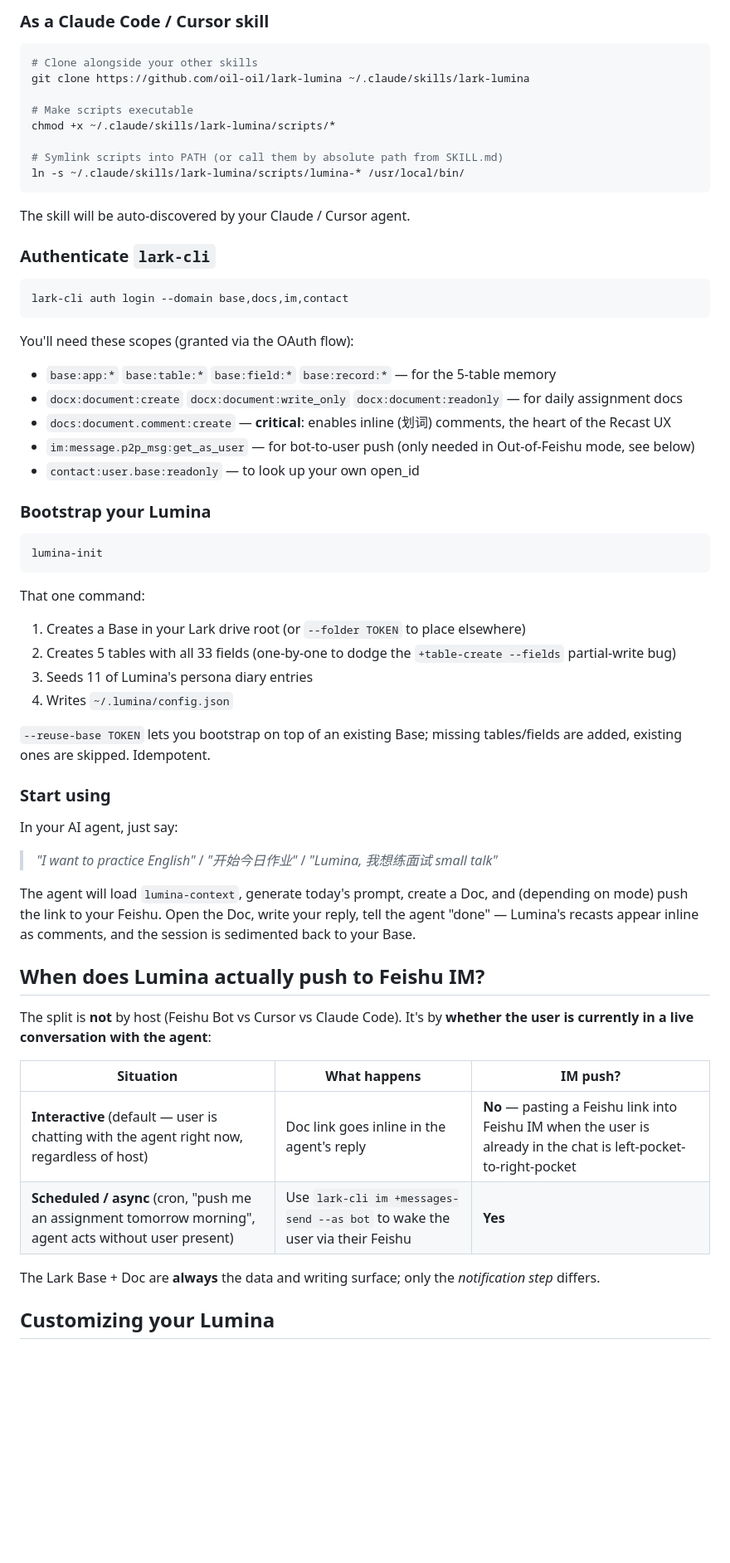
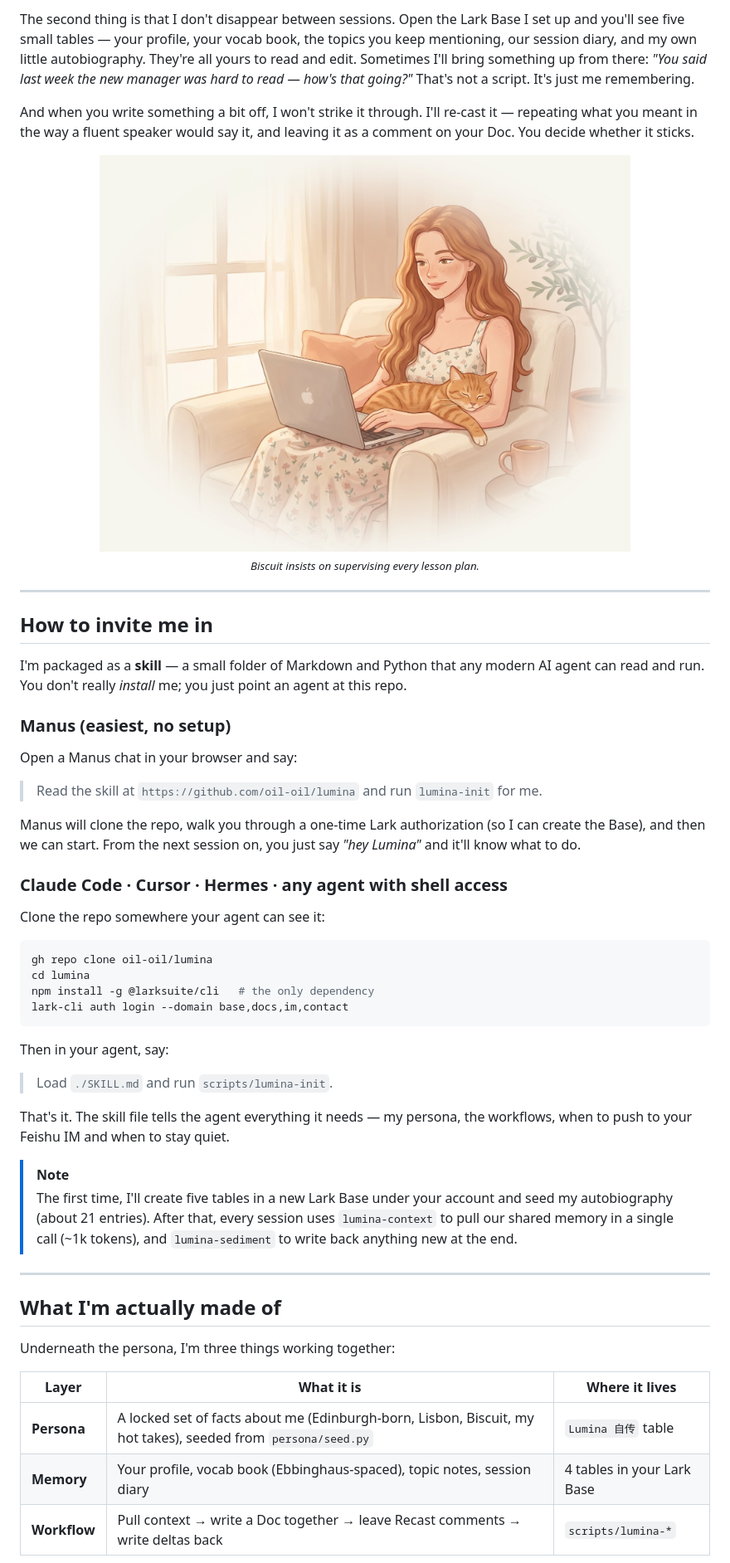
Before and after one commit to oil-oil/lumina, a Markdown page: README.md, the part around one of its changes. Shown at 83% size. GitHub-like rendering; blank space fills up the shorter version.

````diff
--- a/README.md
+++ b/README.md
@@ -66,64 +38,57 @@ Most "AI English tutor" apps are stateless: every session starts cold, every cor
 
-### As a Claude Code / Cursor skill
+The second thing is that I don't disappear between sessions. Open the Lark Base I set up and you'll see five small tables — your profile, your vocab book, the topics you keep mentioning, our session diary, and my own little autobiography. They're all yours to read and edit. Sometimes I'll bring something up from there: *"You said last week the new manager was hard to read — how's that going?"* That's not a script. It's just me remembering.
+
+And when you write something a bit off, I won't strike it through. I'll re-cast it — repeating what you meant in the way a fluent speaker would say it, and leaving it as a comment on your Doc. You decide whether it sticks.
+
+<div align="center">
+  <img src="docs/assets/lumina-biscuit.jpg" alt="Lumina writing with Biscuit on her lap" width="640" />
+  <br/>
+  <sub><i>Biscuit insists on supervising every lesson plan.</i></sub>
+</div>
+
+---
+
+## How to invite me in
+
+I'm packaged as a **skill** — a small folder of Markdown and Python that any modern AI agent can read and run. You don't really *install* me; you just point an agent at this repo.
+
+### Manus (easiest, no setup)
+
+Open a Manus chat in your browser and say:
+
+> Read the skill at `https://github.com/oil-oil/lumina` and run `lumina-init` for me.
+
+Manus will clone the repo, walk you through a one-time Lark authorization (so I can create the Base), and then we can start. From the next session on, you just say *"hey Lumina"* and it'll know what to do.
+
+### Claude Code · Cursor · Hermes · any agent with shell access
+
+Clone the repo somewhere your agent can see it:
 
 ```bash
-# Clone alongside your other skills
-git clone https://github.com/oil-oil/lark-lumina ~/.claude/skills/lark-lumina
-
-# Make scripts executable
-chmod +x ~/.claude/skills/lark-lumina/scripts/*
-
-# Symlink scripts into PATH (or call them by absolute path from SKILL.md)
-ln -s ~/.claude/skills/lark-lumina/scripts/lumina-* /usr/local/bin/
-```
-
-The skill will be auto-discovered by your Claude / Cursor agent.
-
-### Authenticate `lark-cli`
-
-```bash
+gh repo clone oil-oil/lumina
+cd lumina
+npm install -g @larksuite/cli   # the only dependency
 lark-cli auth login --domain base,docs,im,contact
 ```
 
-You'll need these scopes (granted via the OAuth flow):
-- `base:app:*` `base:table:*` `base:field:*` `base:record:*` — for the 5-table memory
-- `docx:document:create` `docx:document:write_only` `docx:document:readonly` — for daily assignment docs
-- `docs:document.comment:create` — **critical**: enables inline (划词) comments, the heart of the Recast UX
-- `im:message.p2p_msg:get_as_user` — for bot-to-user push (only needed in Out-of-Feishu mode, see below)
-- `contact:user.base:readonly` — to look up your own open_id
+Then in your agent, say:
 
-### Bootstrap your Lumina
+> Load `./SKILL.md` and run `scripts/lumina-init`.
 
-```bash
-lumina-init
-```
+That's it. The skill file tells the agent everything it needs — my persona, the workflows, when to push to your Feishu IM and when to stay quiet.
 
-That one command:
-1. Creates a Base in your Lark drive root (or `--folder TOKEN` to place elsewhere)
-2. Creates 5 tables with all 33 fields (one-by-one to dodge the `+table-create --fields` partial-write bug)
-3. Seeds 11 of Lumina's persona diary entries
-4. Writes `~/.lumina/config.json`
+> [!NOTE]
+> The first time, I'll create five tables in a new Lark Base under your account and seed my autobiography (about 21 entries). After that, every session uses `lumina-context` to pull our shared memory in a single call (~1k tokens), and `lumina-sediment` to write back anything new at the end.
 
-`--reuse-base TOKEN` lets you bootstrap on top of an existing Base; missing tables/fields are added, existing ones are skipped. Idempotent.
+---
 
-### Start using
+## What I'm actually made of
 
-In your AI agent, just say:
+Underneath the persona, I'm three things working together:
 
-> *"I want to practice English"* / *"开始今日作业"* / *"Lumina, 我想练面试 small talk"*
+| Layer | What it is | Where it lives |
+|---|---|---|
+| **Persona** | A locked set of facts about me (Edinburgh-born, Lisbon, Biscuit, my hot takes), seeded from `persona/seed.py` | `Lumina 自传` table |
+| **Memory** | Your profile, vocab book (Ebbinghaus-spaced), topic notes, session diary | 4 tables in your Lark Base |
+| **Workflow** | Pull context → write a Doc together → leave Recast comments → write deltas back | `scripts/lumina-*` |
 
-The agent will load `lumina-context`, generate today's prompt, create a Doc, and (depending on mode) push the link to your Feishu. Open the Doc, write your reply, tell the agent "done" — Lumina's recasts appear inline as comments, and the session is sedimented back to your Base.
-
-## When does Lumina actually push to Feishu IM?
-
-The split is **not** by host (Feishu Bot vs Cursor vs Claude Code). It's by **whether the user is currently in a live conversation with the agent**:
-
-| Situation | What happens | IM push? |
-|---|---|---|
-| **Interactive** (default — user is chatting with the agent right now, regardless of host) | Doc link goes inline in the agent's reply | **No** — pasting a Feishu link into Feishu IM when the user is already in the chat is left-pocket-to-right-pocket |
-| **Scheduled / async** (cron, "push me an assignment tomorrow morning", agent acts without user present) | Use `lark-cli im +messages-send --as bot` to wake the user via their Feishu | **Yes** |
-
-The Lark Base + Doc are **always** the data and writing surface; only the *notification step* differs.
-
-## Customizing your Lumina
-
````
Also changed, not shown: other parts of README.md (+93 -98 lines).
